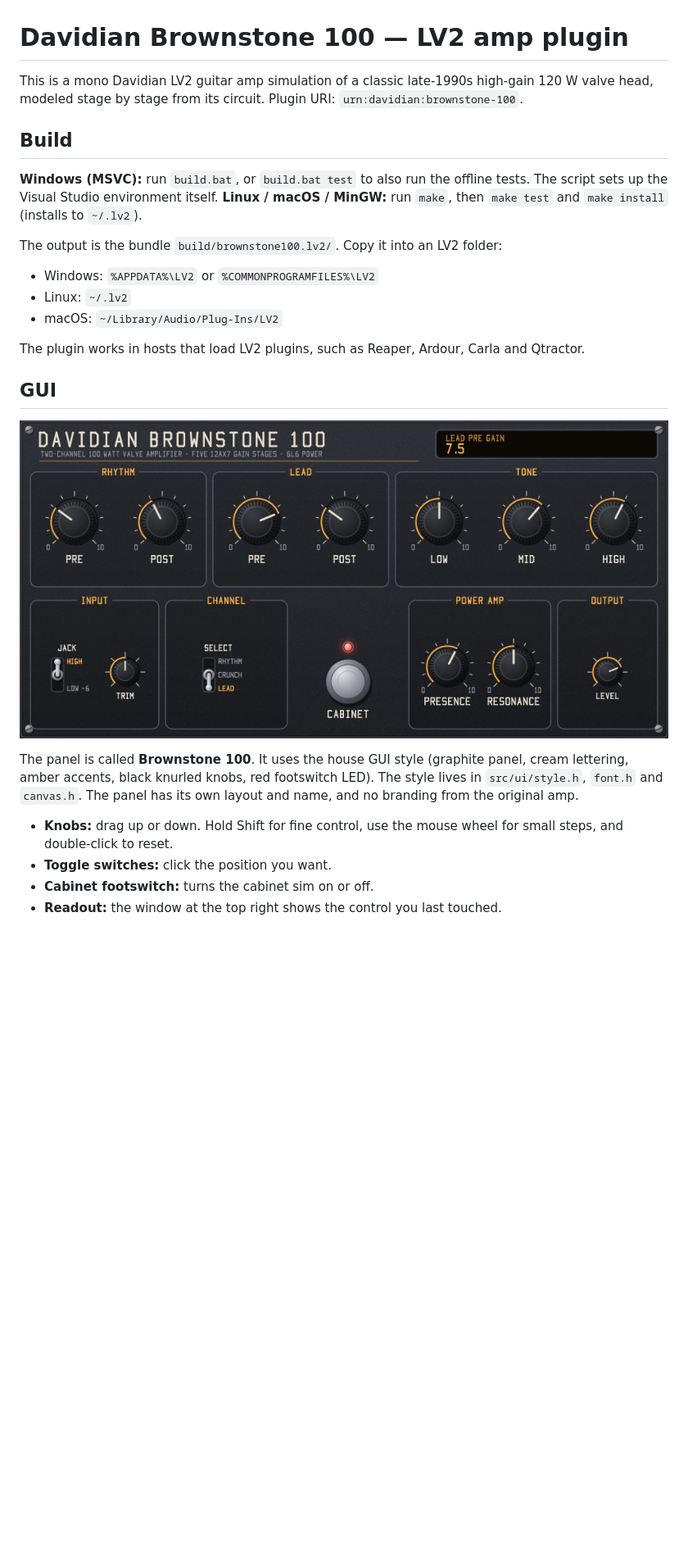
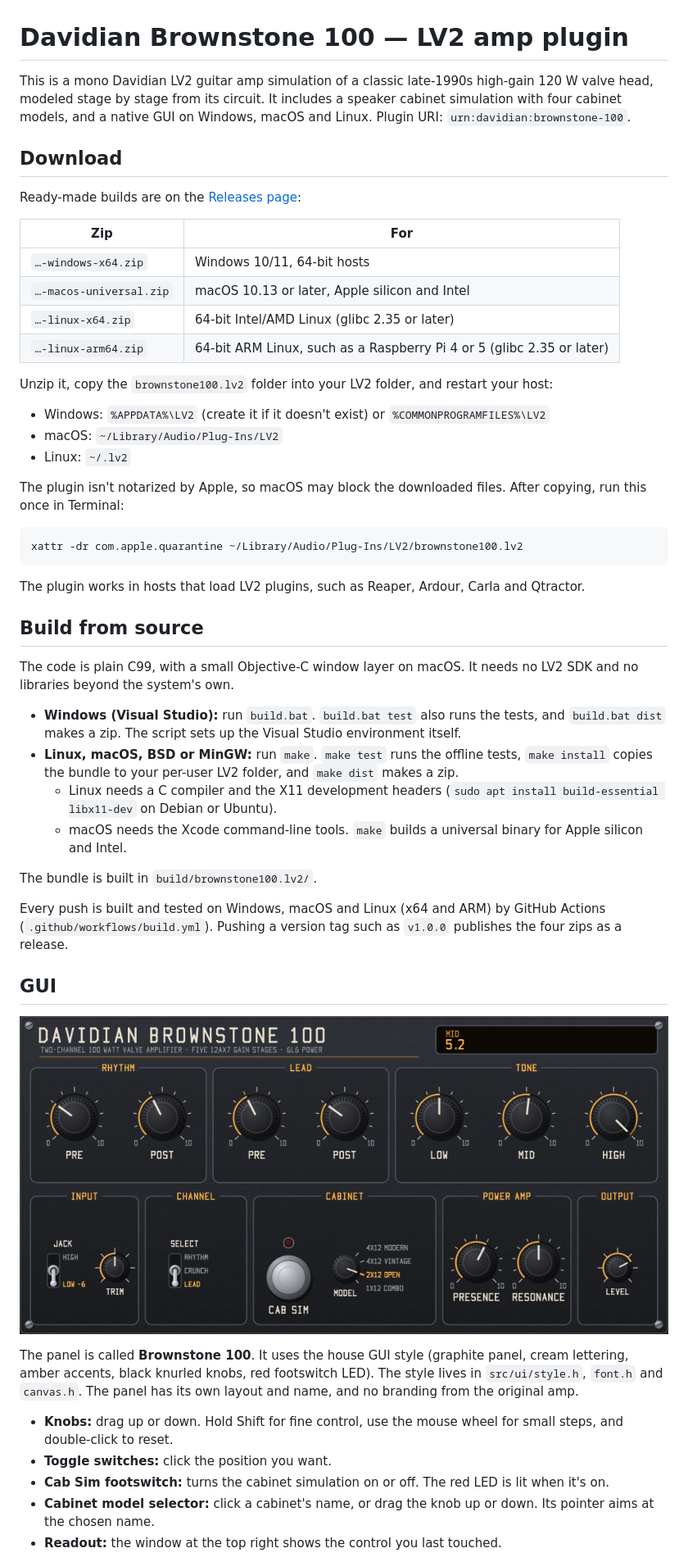
Before and after one commit to evadavevadave/davidian-brownstone-100, a Markdown page: README.md, the part around one of its changes. Shown at 82% size. Rendered like a GitHub page; pictures changed too: docs/gui.png; blank space fills up the shorter version.

````diff
--- a/README.md
+++ b/README.md
@@ -1,19 +1,44 @@
 # Davidian Brownstone 100 — LV2 amp plugin
 
-This is a mono Davidian LV2 guitar amp simulation of a classic late-1990s high-gain 120 W valve head, modeled stage by stage from its circuit. Plugin URI: `urn:davidian:brownstone-100`.
+This is a mono Davidian LV2 guitar amp simulation of a classic late-1990s high-gain 120 W valve head, modeled stage by stage from its circuit. It includes a speaker cabinet simulation with four cabinet models, and a native GUI on Windows, macOS and Linux. Plugin URI: `urn:davidian:brownstone-100`.
 
-## Build
+## Download
 
-**Windows (MSVC):** run `build.bat`, or `build.bat test` to also run the offline tests. The script sets up the Visual Studio environment itself.
-**Linux / macOS / MinGW:** run `make`, then `make test` and `make install` (installs to `~/.lv2`).
+Ready-made builds are on the [Releases page](https://github.com/evadavevadave/davidian-brownstone-100/releases):
 
-The output is the bundle `build/brownstone100.lv2/`. Copy it into an LV2 folder:
+| Zip | For |
+|---|---|
+| `…-windows-x64.zip` | Windows 10/11, 64-bit hosts |
+| `…-macos-universal.zip` | macOS 10.13 or later, Apple silicon and Intel |
+| `…-linux-x64.zip` | 64-bit Intel/AMD Linux (glibc 2.35 or later) |
+| `…-linux-arm64.zip` | 64-bit ARM Linux, such as a Raspberry Pi 4 or 5 (glibc 2.35 or later) |
 
-- Windows: `%APPDATA%\LV2` or `%COMMONPROGRAMFILES%\LV2`
+Unzip it, copy the `brownstone100.lv2` folder into your LV2 folder, and restart your host:
+
+- Windows: `%APPDATA%\LV2` (create it if it doesn't exist) or `%COMMONPROGRAMFILES%\LV2`
+- macOS: `~/Library/Audio/Plug-Ins/LV2`
 - Linux: `~/.lv2`
-- macOS: `~/Library/Audio/Plug-Ins/LV2`
+
+The plugin isn't notarized by Apple, so macOS may block the downloaded files. After copying, run this once in Terminal:
+
+```bash
+xattr -dr com.apple.quarantine ~/Library/Audio/Plug-Ins/LV2/brownstone100.lv2
+```
 
 The plugin works in hosts that load LV2 plugins, such as Reaper, Ardour, Carla and Qtractor.
+
+## Build from source
+
+The code is plain C99, with a small Objective-C window layer on macOS. It needs no LV2 SDK and no libraries beyond the system's own.
+
+- **Windows (Visual Studio):** run `build.bat`. `build.bat test` also runs the tests, and `build.bat dist` makes a zip. The script sets up the Visual Studio environment itself.
+- **Linux, macOS, BSD or MinGW:** run `make`. `make test` runs the offline tests, `make install` copies the bundle to your per-user LV2 folder, and `make dist` makes a zip.
+  - Linux needs a C compiler and the X11 development headers (`sudo apt install build-essential libx11-dev` on Debian or Ubuntu).
+  - macOS needs the Xcode command-line tools. `make` builds a universal binary for Apple silicon and Intel.
+
+The bundle is built in `build/brownstone100.lv2/`.
+
+Every push is built and tested on Windows, macOS and Linux (x64 and ARM) by GitHub Actions (`.github/workflows/build.yml`). Pushing a version tag such as `v1.0.0` publishes the four zips as a release.
 
 ## GUI
 
@@ -23,6 +48,7 @@ The panel is called **Brownstone 100**. It uses the house GUI style (graphite pa
 
 - **Knobs:** drag up or down. Hold Shift for fine control, use the mouse wheel for small steps, and double-click to reset.
 - **Toggle switches:** click the position you want.
-- **Cabinet footswitch:** turns the cabinet sim on or off.
+- **Cab Sim footswitch:** turns the cabinet simulation on or off. The red LED is lit when it's on.
+- **Cabinet model selector:** click a cabinet's name, or drag the knob up or down. Its pointer aims at the chosen name.
 - **Readout:** the window at the top right shows the control you last touched.
 
````
Also changed, not shown: other parts of README.md (+37 -15 lines), docs/release-notes.md (added, +22 -0 lines), 17 other files.
